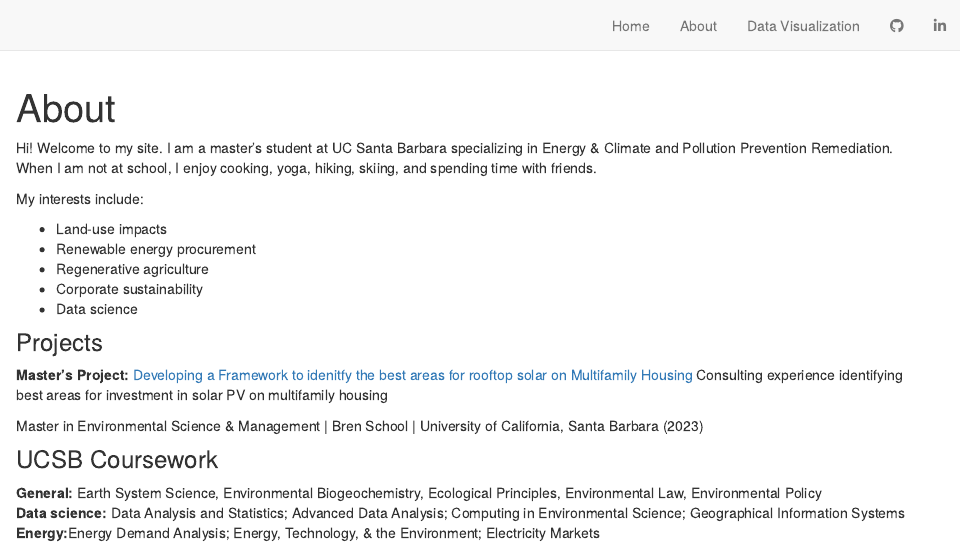
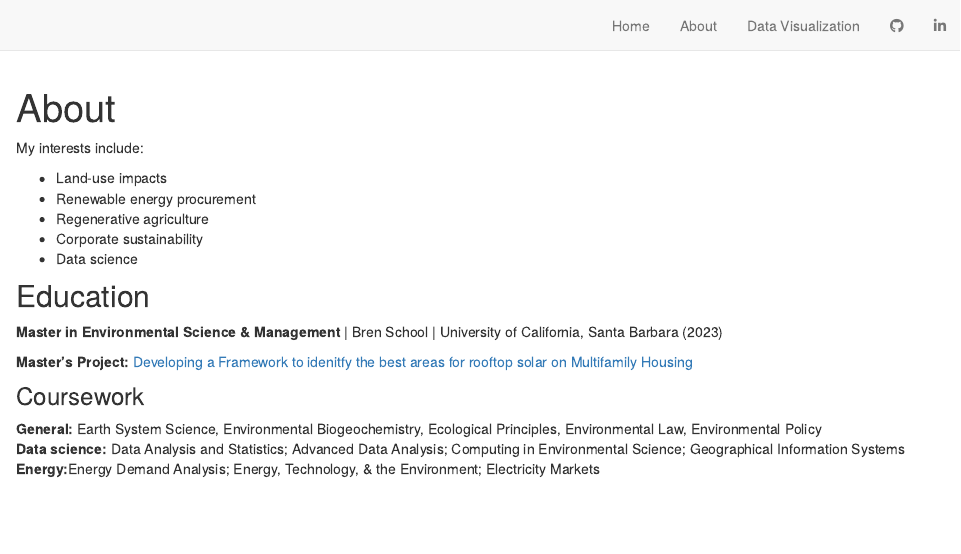
Before and after one commit to gbianch/personal_website, an R Markdown document (about.Rmd): the page in a window 1100 px wide, from its top. Rendered offline with R 4.5, knitr and Pandoc, with nearby package versions; drawn as R Markdown's standard HTML page in place of the format the file asks for.

Commit message:
updating about page

````diff
--- a/about.Rmd
+++ b/about.Rmd
@@ -1,14 +1,12 @@
 ---
 title: "About"
 description: |
-  Some additional details about the website
+  Hi! Welcome to my site. I am a master's student at UC Santa Barbara specializing in Energy & Climate and Pollution Prevention Remediation. When I am not at school, I enjoy cooking, yoga, hiking, skiing, and spending time with friends.
 ---
 
 ```{r setup, include=FALSE}
 knitr::opts_chunk$set(echo = FALSE)
 ```
-
-Hi! Welcome to my site. I am a master's student at UC Santa Barbara specializing in Energy & Climate and Pollution Prevention Remediation. When I am not at school, I enjoy cooking, yoga, hiking, skiing, and spending time with friends.
 
 My interests include:
 
@@ -18,14 +16,13 @@ My interests include:
 - Corporate sustainability
 - Data science
 
-### Projects
+## Education
+
+**Master in Environmental Science & Management** | Bren School | University of California, Santa Barbara (2023)
 
 **Master's Project:** [Developing a Framework to idenitfy the best areas for rooftop solar on Multifamily Housing](https://bren.ucsb.edu/projects/identifying-key-development-regions-rooftop-solar-multifamily-housing-complexes-united)
-Consulting experience identifying best areas for investment in solar PV on multifamily housing
 
-Master in Environmental Science & Management | Bren School | University of California, Santa Barbara (2023)
-
-### UCSB Coursework
+### Coursework
 **General:** Earth System Science, Environmental Biogeochemistry, Ecological Principles, Environmental Law, Environmental Policy
 <br>
 **Data science:** Data Analysis and Statistics; Advanced Data Analysis; Computing in Environmental Science; Geographical Information Systems <br>
````
Also changed, not shown: about.Rmd (2 more changed lines).
